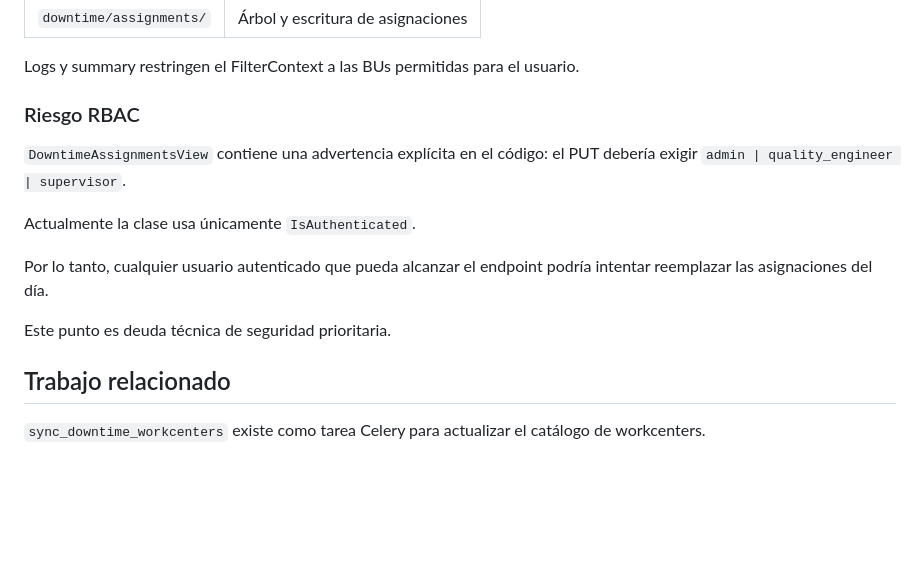
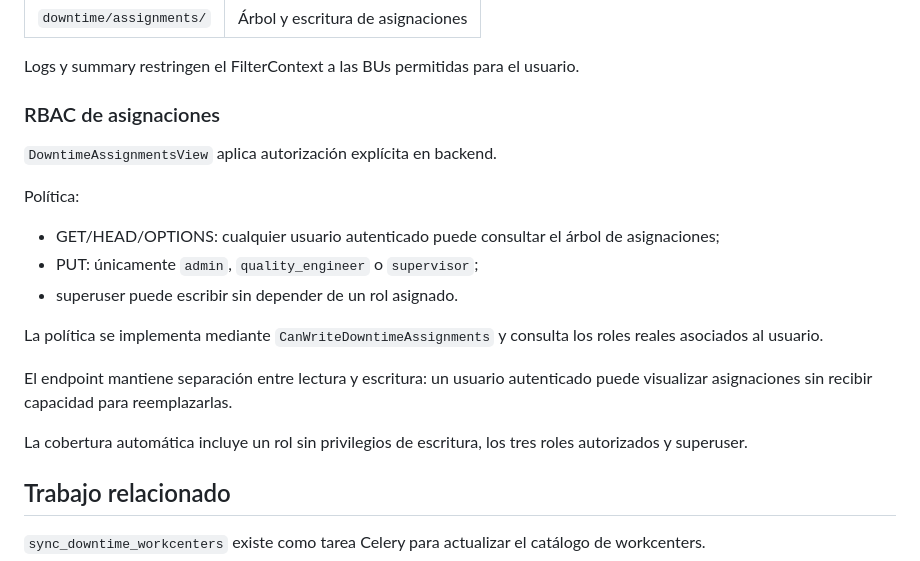
Before and after one commit to LuzGonzalezAguirre/platformSSI, a Markdown page: docs/modules/quality-incoming-downtime.md, the part around the change. Rendered like a GitHub page; blank space fills up the shorter version.

Commit message:
docs: document downtime assignment RBAC

```diff
--- a/docs/modules/quality-incoming-downtime.md
+++ b/docs/modules/quality-incoming-downtime.md
@@ -228,15 +228,21 @@ Esto permite que un cambio de inspector sea visible inmediatamente sin esperar l
 
 Logs y summary restringen el FilterContext a las BUs permitidas para el usuario.
 
-### Riesgo RBAC
+### RBAC de asignaciones
 
-`DowntimeAssignmentsView` contiene una advertencia explícita en el código: el PUT debería exigir `admin | quality_engineer | supervisor`.
+`DowntimeAssignmentsView` aplica autorización explícita en backend.
 
-Actualmente la clase usa únicamente `IsAuthenticated`.
+Política:
 
-Por lo tanto, cualquier usuario autenticado que pueda alcanzar el endpoint podría intentar reemplazar las asignaciones del día.
+- GET/HEAD/OPTIONS: cualquier usuario autenticado puede consultar el árbol de asignaciones;
+- PUT: únicamente `admin`, `quality_engineer` o `supervisor`;
+- superuser puede escribir sin depender de un rol asignado.
 
-Este punto es deuda técnica de seguridad prioritaria.
+La política se implementa mediante `CanWriteDowntimeAssignments` y consulta los roles reales asociados al usuario.
+
+El endpoint mantiene separación entre lectura y escritura: un usuario autenticado puede visualizar asignaciones sin recibir capacidad para reemplazarlas.
+
+La cobertura automática incluye un rol sin privilegios de escritura, los tres roles autorizados y superuser.
 
 ## Trabajo relacionado
 
```
